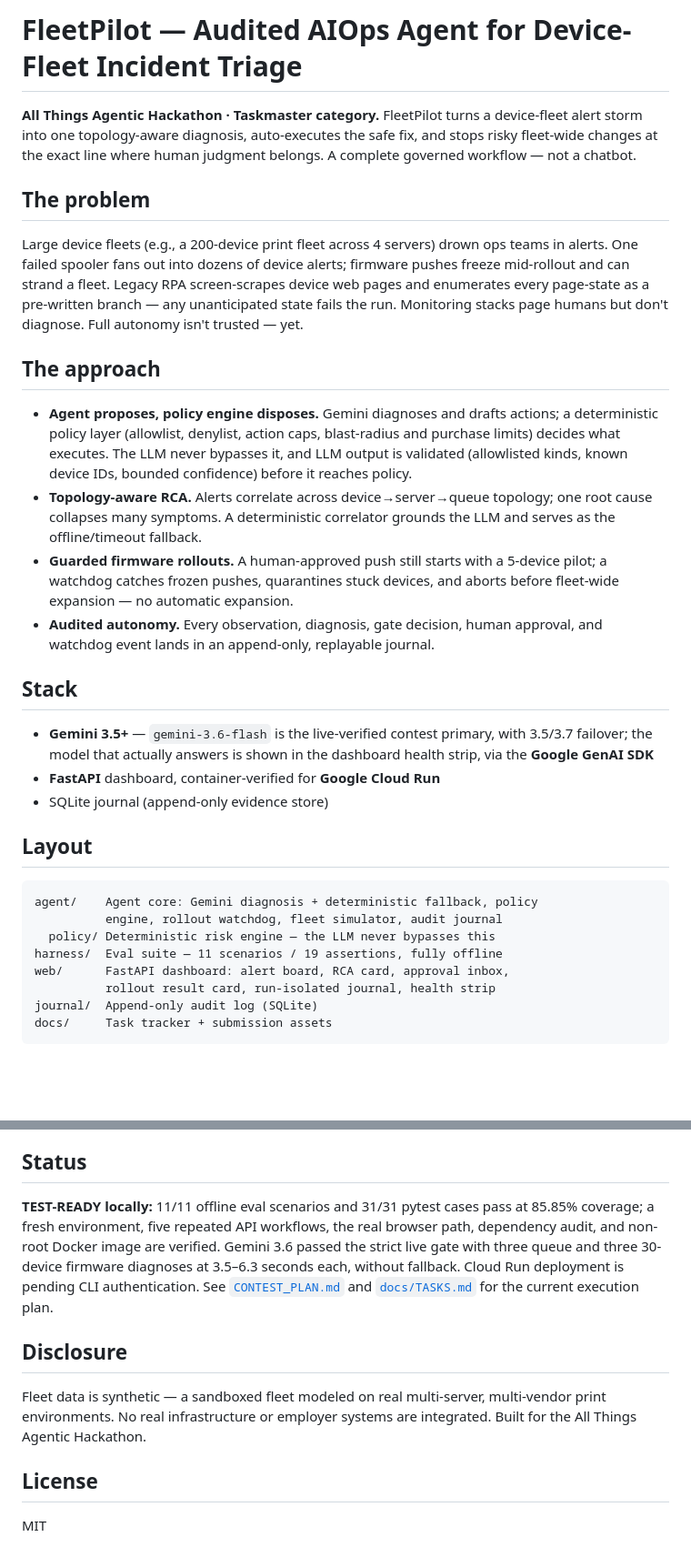
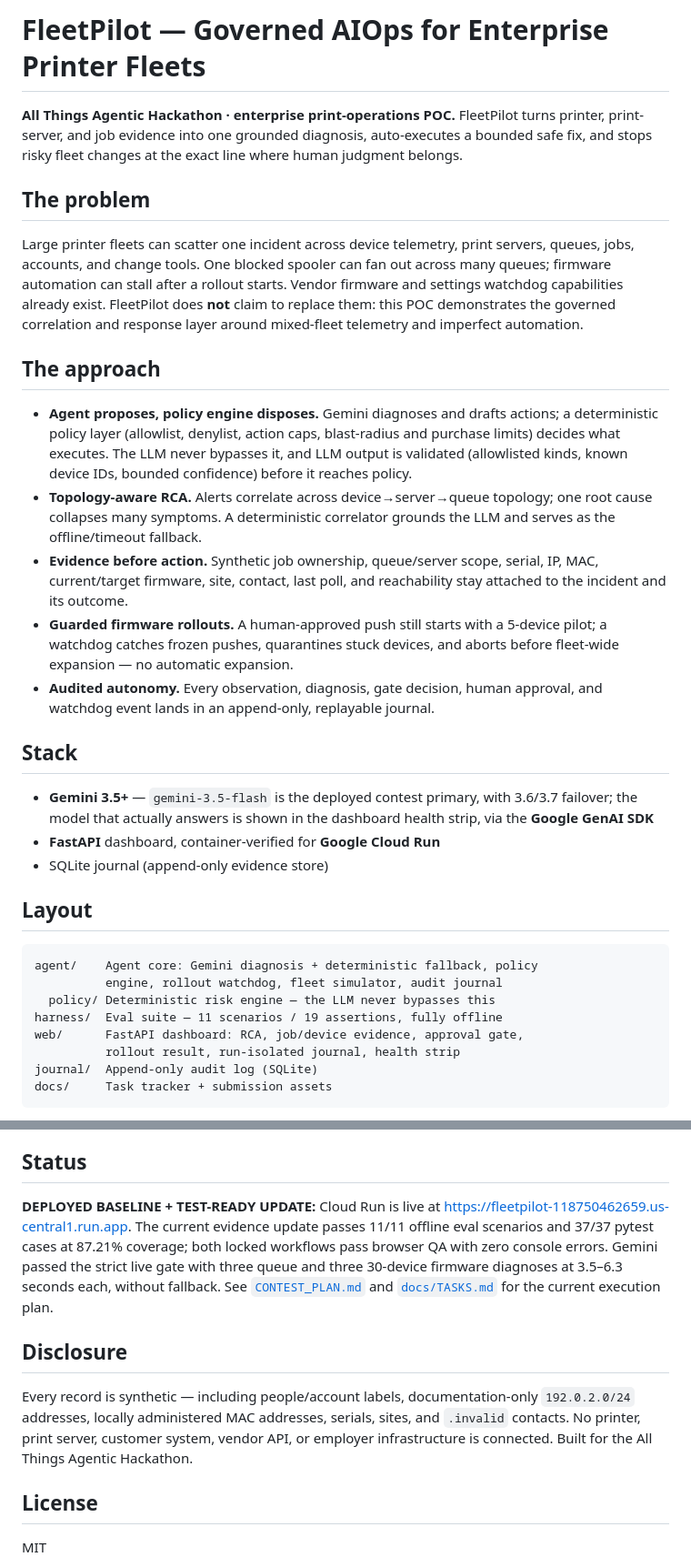
Before and after one commit to lantzmurray/Fleetpilot, a Markdown page: README.md, 2 parts joined by grey strips. Shown at 91% size. Rendered like a GitHub page; blank space fills up the shorter version.

Commit message:
docs: sharpen enterprise fleet claims

````diff
--- a/README.md
+++ b/README.md
@@ -1,17 +1,18 @@
-# FleetPilot — Audited AIOps Agent for Device-Fleet Incident Triage
+# FleetPilot — Governed AIOps for Enterprise Printer Fleets
 
-**All Things Agentic Hackathon · Taskmaster category.**
-FleetPilot turns a device-fleet alert storm into one topology-aware diagnosis,
-auto-executes the safe fix, and stops risky fleet-wide changes at the exact
-line where human judgment belongs. A complete governed workflow — not a chatbot.
+**All Things Agentic Hackathon · enterprise print-operations POC.**
+FleetPilot turns printer, print-server, and job evidence into one grounded
+diagnosis, auto-executes a bounded safe fix, and stops risky fleet changes at
+the exact line where human judgment belongs.
 
 ## The problem
-Large device fleets (e.g., a 200-device print fleet across 4 servers) drown ops
-teams in alerts. One failed spooler fans out into dozens of device alerts;
-firmware pushes freeze mid-rollout and can strand a fleet. Legacy RPA
-screen-scrapes device web pages and enumerates every page-state as a
-pre-written branch — any unanticipated state fails the run. Monitoring stacks
-page humans but don't diagnose. Full autonomy isn't trusted — yet.
+Large printer fleets can scatter one incident across device telemetry, print
+servers, queues, jobs, accounts, and change tools. One blocked spooler can fan
+out across many queues; firmware automation can stall after a rollout starts.
+Vendor firmware and settings watchdog capabilities already exist. FleetPilot
+does **not** claim to replace them: this POC demonstrates the governed
+correlation and response layer around mixed-fleet telemetry and imperfect
+automation.
 
 ## The approach
 - **Agent proposes, policy engine disposes.** Gemini diagnoses and drafts
@@ -22,6 +23,9 @@ page humans but don't diagnose. Full autonomy isn't trusted — yet.
 - **Topology-aware RCA.** Alerts correlate across device→server→queue
   topology; one root cause collapses many symptoms. A deterministic
   correlator grounds the LLM and serves as the offline/timeout fallback.
+- **Evidence before action.** Synthetic job ownership, queue/server scope,
+  serial, IP, MAC, current/target firmware, site, contact, last poll, and
+  reachability stay attached to the incident and its outcome.
 - **Guarded firmware rollouts.** A human-approved push still starts with a
   5-device pilot; a watchdog catches frozen pushes, quarantines stuck
   devices, and aborts before fleet-wide expansion — no automatic expansion.
@@ -29,8 +33,8 @@ page humans but don't diagnose. Full autonomy isn't trusted — yet.
   approval, and watchdog event lands in an append-only, replayable journal.
 
 ## Stack
-- **Gemini 3.5+** — `gemini-3.6-flash` is the live-verified contest primary,
-  with 3.5/3.7 failover; the model that actually answers is shown in the
+- **Gemini 3.5+** — `gemini-3.5-flash` is the deployed contest primary,
+  with 3.6/3.7 failover; the model that actually answers is shown in the
   dashboard health strip, via the **Google GenAI SDK**
 - **FastAPI** dashboard, container-verified for **Google Cloud Run**
 - SQLite journal (append-only evidence store)
@@ -41,8 +45,8 @@ agent/    Agent core: Gemini diagnosis + deterministic fallback, policy
           engine, rollout watchdog, fleet simulator, audit journal
   policy/ Deterministic risk engine — the LLM never bypasses this
 harness/  Eval suite — 11 scenarios / 19 assertions, fully offline
-web/      FastAPI dashboard: alert board, RCA card, approval inbox,
-          rollout result card, run-isolated journal, health strip
+web/      FastAPI dashboard: RCA, job/device evidence, approval gate,
+          rollout result, run-isolated journal, health strip
 journal/  Append-only audit log (SQLite)
 docs/     Task tracker + submission assets
 ```
@@ -94,19 +100,21 @@ expansion after a pilot. `python -m harness.run_evals` proves each guard
 fires; all tests run offline with model credentials disabled.
 
 ## Status
-**TEST-READY locally:** 11/11 offline eval scenarios and 31/31 pytest cases
-pass at 85.85% coverage; a fresh environment, five repeated API workflows, the
-real browser path, dependency audit, and non-root Docker image are verified.
-Gemini 3.6 passed the strict live gate with three queue and three 30-device
-firmware diagnoses at 3.5–6.3 seconds each, without fallback. Cloud Run
-deployment is pending CLI authentication. See
+**DEPLOYED BASELINE + TEST-READY UPDATE:** Cloud Run is live at
+<https://fleetpilot-118750462659.us-central1.run.app>. The current evidence
+update passes 11/11 offline eval scenarios and 37/37 pytest cases at 87.21%
+coverage; both locked workflows pass browser QA with zero console errors.
+Gemini passed the strict live gate with three queue and three 30-device
+firmware diagnoses at 3.5–6.3 seconds each, without fallback. See
 [`CONTEST_PLAN.md`](CONTEST_PLAN.md) and [`docs/TASKS.md`](docs/TASKS.md) for
 the current execution plan.
 
 ## Disclosure
-Fleet data is synthetic — a sandboxed fleet modeled on real multi-server,
-multi-vendor print environments. No real infrastructure or employer systems
-are integrated. Built for the All Things Agentic Hackathon.
+Every record is synthetic — including people/account labels, documentation-only
+`192.0.2.0/24` addresses, locally administered MAC addresses, serials, sites,
+and `.invalid` contacts. No printer, print server, customer system, vendor API,
+or employer infrastructure is connected. Built for the All Things Agentic
+Hackathon.
 
 ## License
 MIT
````
Also changed, not shown: other parts of README.md (+9 -7 lines), CONTEST_PLAN.md (+18 -26 lines), docs/TASKS.md (+4 -3 lines).
